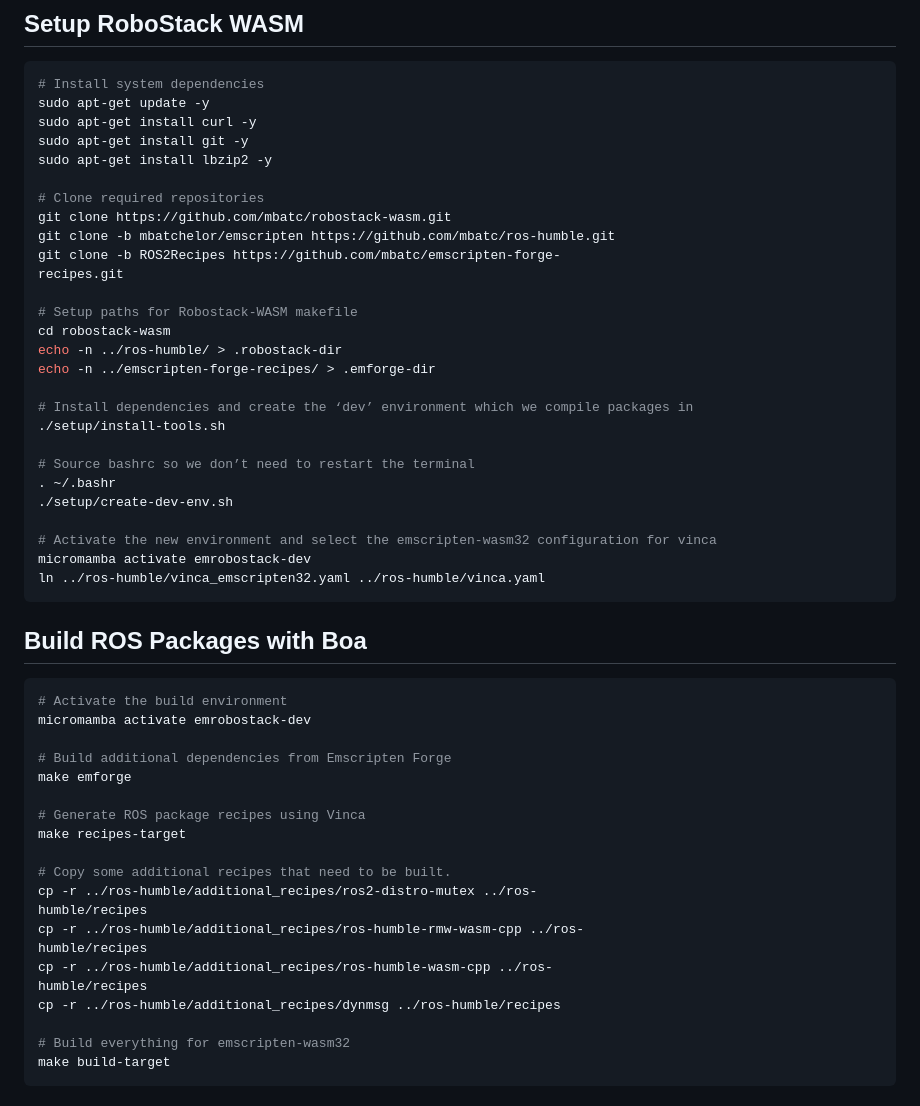
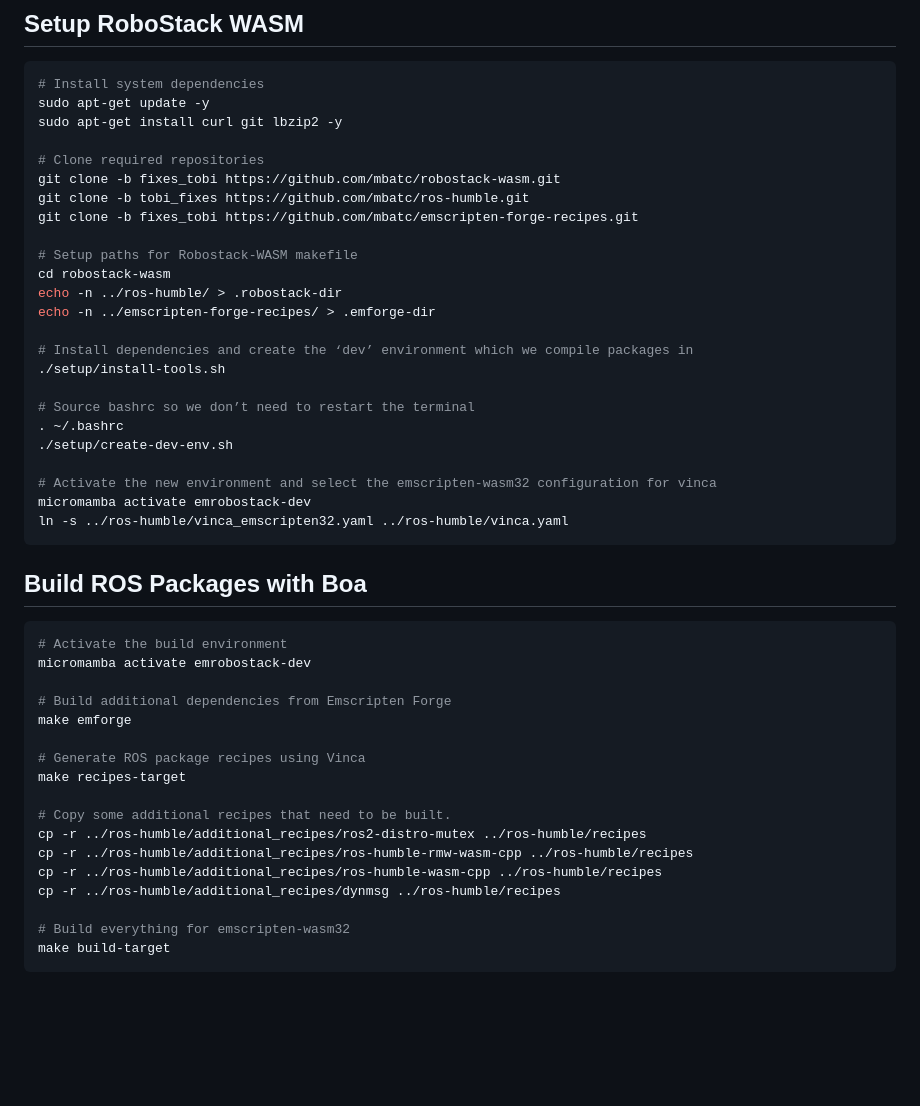
Before and after one commit to mbatc/robostack-wasm, a Markdown page: docs/Setup.md, the part around one of its changes. Rendered like a GitHub page; blank space fills up the shorter version.

````diff
--- a/docs/Setup.md
+++ b/docs/Setup.md
@@ -44,15 +36,12 @@ Below you can find all the commands you need to run to get ROS building from a f
 ```sh
 # Install system dependencies
 sudo apt-get update -y
-sudo apt-get install curl -y
-sudo apt-get install git -y
-sudo apt-get install lbzip2 -y
+sudo apt-get install curl git lbzip2 -y
 
 # Clone required repositories
-git clone https://github.com/mbatc/robostack-wasm.git
-git clone -b mbatchelor/emscripten https://github.com/mbatc/ros-humble.git
-git clone -b ROS2Recipes https://github.com/mbatc/emscripten-forge-
-recipes.git
+git clone -b fixes_tobi https://github.com/mbatc/robostack-wasm.git
+git clone -b tobi_fixes https://github.com/mbatc/ros-humble.git
+git clone -b fixes_tobi https://github.com/mbatc/emscripten-forge-recipes.git
 
 # Setup paths for Robostack-WASM makefile
 cd robostack-wasm
@@ -63,12 +52,12 @@ echo -n ../emscripten-forge-recipes/ > .emforge-dir
 ./setup/install-tools.sh
 
 # Source bashrc so we don’t need to restart the terminal
-. ~/.bashr
+. ~/.bashrc
 ./setup/create-dev-env.sh
 
 # Activate the new environment and select the emscripten-wasm32 configuration for vinca
 micromamba activate emrobostack-dev
-ln ../ros-humble/vinca_emscripten32.yaml ../ros-humble/vinca.yaml
+ln -s ../ros-humble/vinca_emscripten32.yaml ../ros-humble/vinca.yaml
 ```
 
 ## Build ROS Packages with Boa
@@ -83,12 +72,9 @@ make emforge
 make recipes-target
 
 # Copy some additional recipes that need to be built.
-cp -r ../ros-humble/additional_recipes/ros2-distro-mutex ../ros-
-humble/recipes
-cp -r ../ros-humble/additional_recipes/ros-humble-rmw-wasm-cpp ../ros-
-humble/recipes
-cp -r ../ros-humble/additional_recipes/ros-humble-wasm-cpp ../ros-
-humble/recipes
+cp -r ../ros-humble/additional_recipes/ros2-distro-mutex ../ros-humble/recipes
+cp -r ../ros-humble/additional_recipes/ros-humble-rmw-wasm-cpp ../ros-humble/recipes
+cp -r ../ros-humble/additional_recipes/ros-humble-wasm-cpp ../ros-humble/recipes
 cp -r ../ros-humble/additional_recipes/dynmsg ../ros-humble/recipes
 
 # Build everything for emscripten-wasm32
````
Also changed, not shown: other parts of docs/Setup.md (+7 -15 lines).
